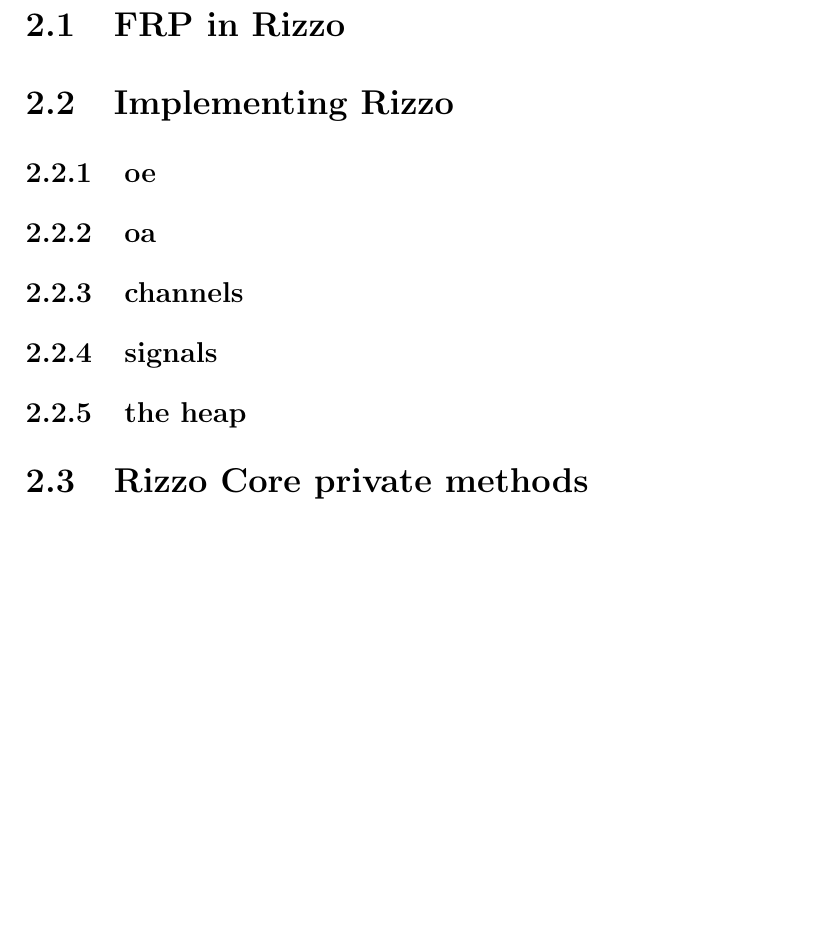
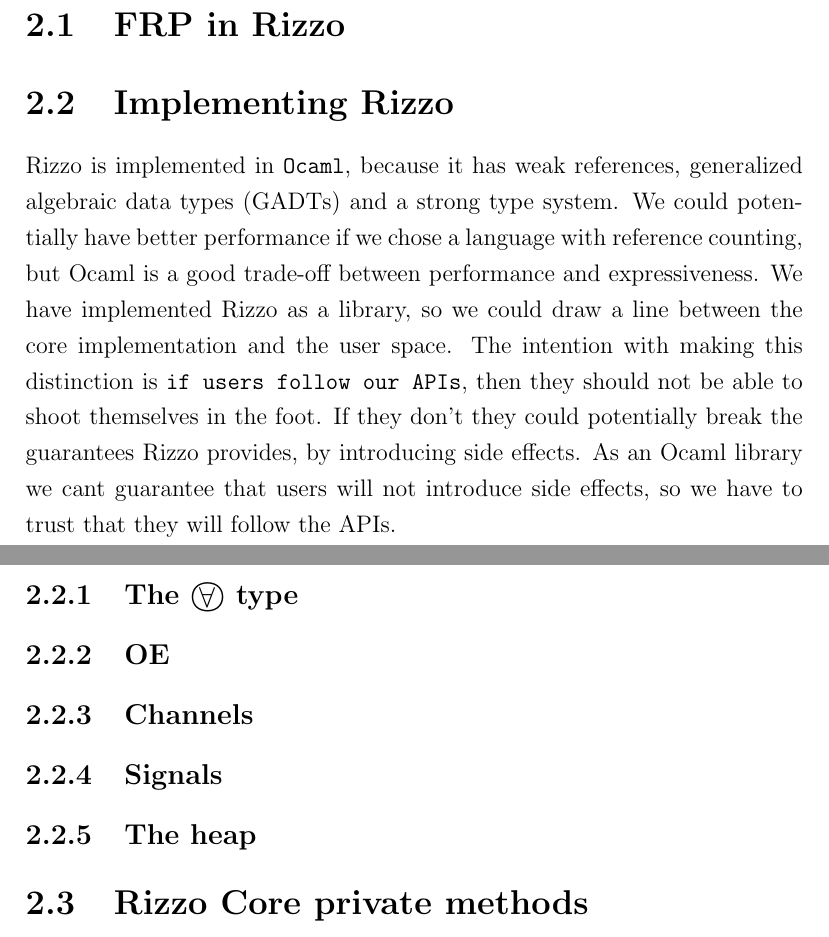
Before and after one commit to itu-msc/Research-Project, a LaTeX thesis (pdf/main.tex, which reads pdf/chapters/body/background.tex): part of page 7 of 11 before the commit and two parts of pages 7 and 8 of 12 after it, the two joined at a grey line, cut so that both start at the same text, the shorter picture padded with empty space. Compiled offline with pdfLaTeX.

Commit message:
later types macro

```diff
--- a/pdf/chapters/body/background.tex
+++ b/pdf/chapters/body/background.tex
@@ -4,13 +4,20 @@
 %Concepts, types,
 \section{Implementing Rizzo}
 
-\subsection{oe}
-\subsection{oa}
-\subsection{channels}
-\subsection{signals}
+Rizzo is implemented in \texttt{Ocaml}, because it has weak references, generalized algebraic data types (GADTs) and a strong type system. We could potentially have better performance if we chose a language with reference counting, but Ocaml is a good trade-off between performance and expressiveness.
+We have implemented Rizzo as a library, so we could draw a line between the core implementation and the user space. The intention with making this distinction is \texttt{if users follow our APIs}, then they should not be able to shoot themselves in the foot. If they don't they could potentially break the guarantees Rizzo provides, by introducing side effects. As an Ocaml library we cant guarantee that users will not introduce side effects, so we have to trust that they will follow the APIs.
+
+\subsection{The \laterA type}
+
+
+% \laterE for asynchronous delays and \laterA for a delay on the global clock
+
+\subsection{OE}
+\subsection{Channels}
+\subsection{Signals}
 %the type and how to construct these
 % You cannot have a headless signal
-\subsection{the heap}
+\subsection{The heap}
 %Conceptually, how the heap should work
 
 \section{Rizzo Core private methods}
--- a/pdf/main.tex
+++ b/pdf/main.tex
@@ -11,6 +11,7 @@
 \usepackage{amsfonts}
 \usepackage{amssymb}
 \usepackage{amsmath}
+\usepackage{xspace}
 
 \graphicspath{{images/}}
 
@@ -62,6 +63,15 @@
 
 \definecolor{mytorq}{rgb}{.18,.83,.78}
 \newcommand{\todo}[1]{\textcolor{mytorq}{TODO: #1}}
+
+% \newcommand{\laterA}{\textcircled{$\forall$}}
+% \newcommand{\laterE}{\textcircled{$\exists$}}
+% \newcommand{\laterA}{\large \textcircled{\small \ensuremath{\forall}}}
+% \newcommand{\laterE}{\large \textcircled{\small \ensuremath{\exists}}}
+
+\newcommand{\laterA}{\textcircled{\raisebox{-0.3ex}{\ensuremath{\forall}}}\xspace}
+\newcommand{\laterE}{\textcircled{\raisebox{-0.3ex}{\ensuremath{\exists}}}\xspace}
+
 
 \addbibresource{references.bib}
 
```
Also changed, not shown: pdf/chapters/body/background.tex (2 more changed lines).
